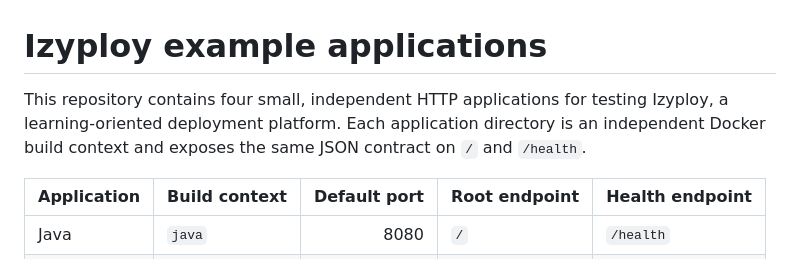
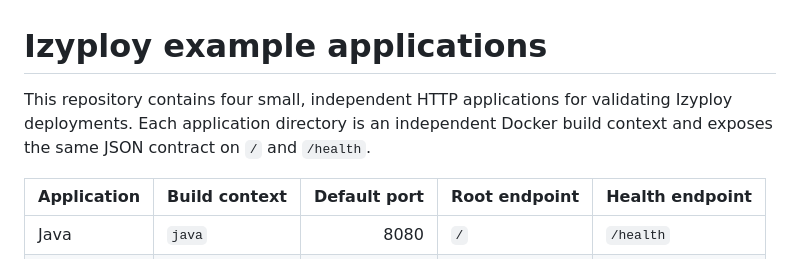
Before and after one commit to gabriellangon/izyploy-examples, a Markdown page: README.md, the part around the change. Drawn GitHub-style.

Commit message:
docs: clarify example repository purpose

```diff
--- a/README.md
+++ b/README.md
@@ -1,6 +1,6 @@
 # Izyploy example applications
 
-This repository contains four small, independent HTTP applications for testing Izyploy, a learning-oriented deployment platform. Each application directory is an independent Docker build context and exposes the same JSON contract on `/` and `/health`.
+This repository contains four small, independent HTTP applications for validating Izyploy deployments. Each application directory is an independent Docker build context and exposes the same JSON contract on `/` and `/health`.
 
 | Application | Build context | Default port | Root endpoint | Health endpoint |
 | --- | --- | ---: | --- | --- |
```
